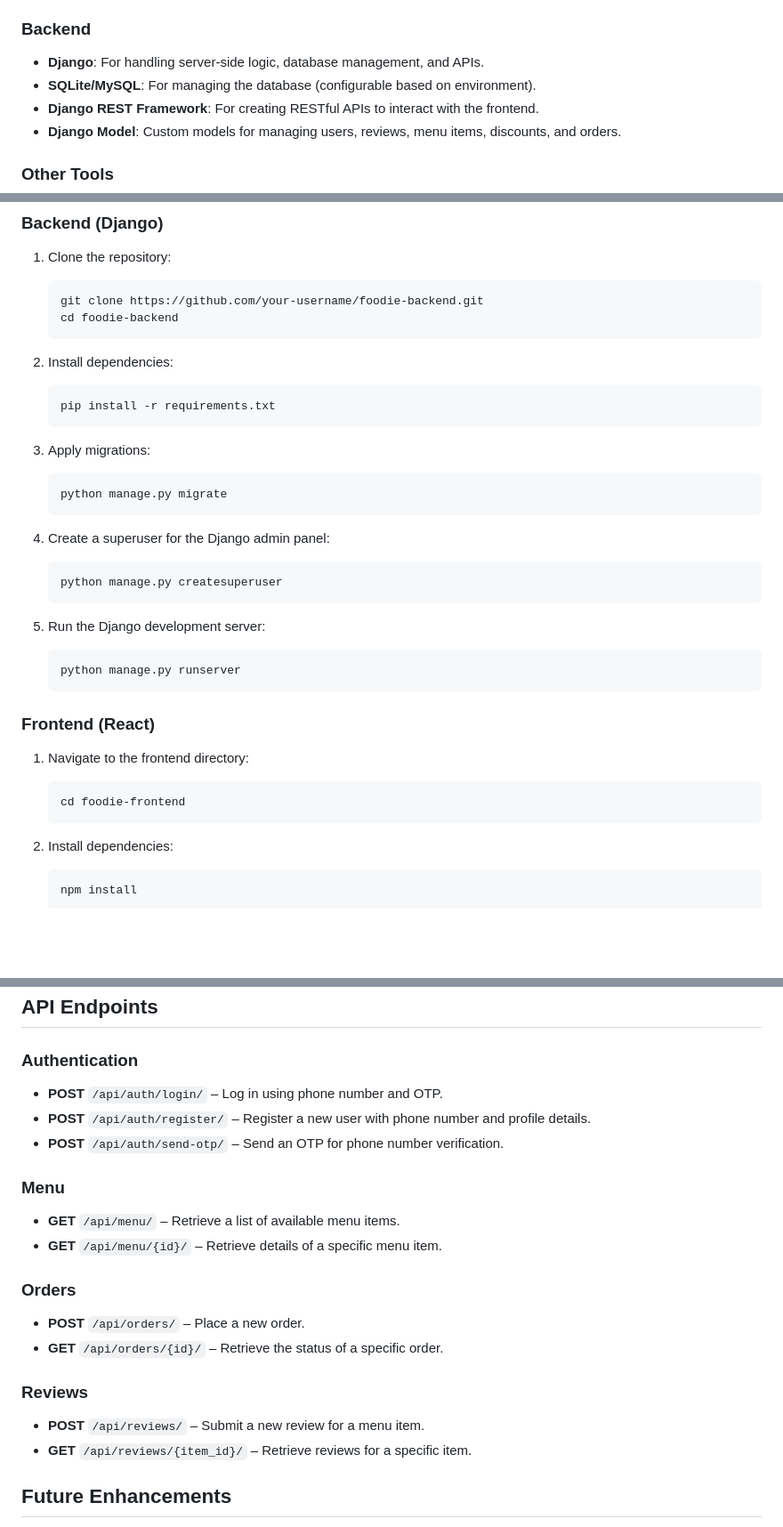
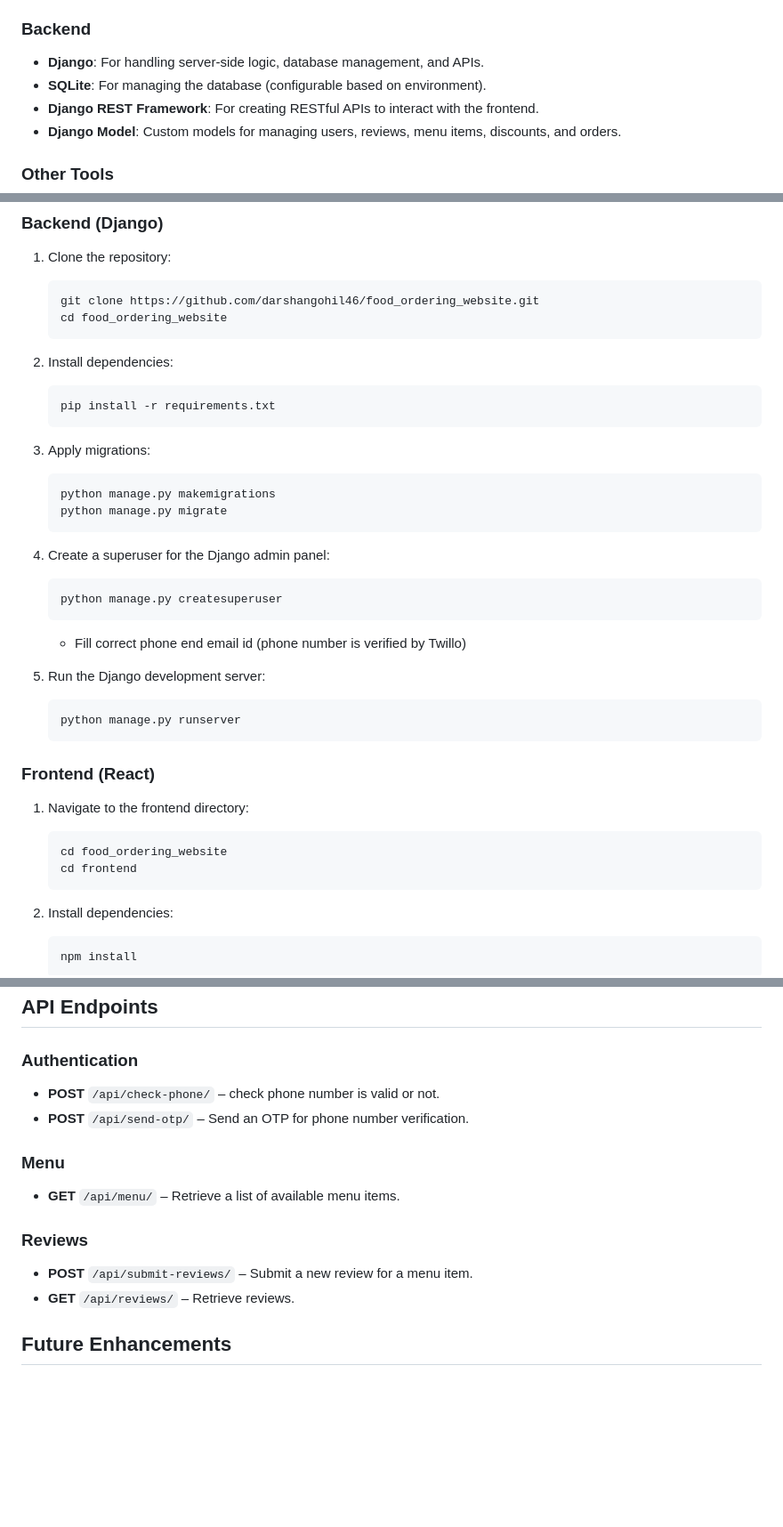
Before and after one commit to darshangohil46/food_ordering_website, a Markdown page: README.md, 3 parts joined by grey strips. Shown at 89% size. Rendered like a GitHub page; blank space fills up the shorter version.

````diff
--- a/README.md
+++ b/README.md
@@ -23,7 +22,7 @@
 
 ### Backend
 - **Django**: For handling server-side logic, database management, and APIs.
-- **SQLite/MySQL**: For managing the database (configurable based on environment).
+- **SQLite**: For managing the database (configurable based on environment).
 - **Django REST Framework**: For creating RESTful APIs to interact with the frontend.
 - **Django Model**: Custom models for managing users, reviews, menu items, discounts, and orders.
 
@@ -37,8 +36,8 @@
 
 1. Clone the repository:
     ```bash
-    git clone https://github.com/your-username/foodie-backend.git
-    cd foodie-backend
+    git clone https://github.com/darshangohil46/food_ordering_website.git
+    cd food_ordering_website
     ```
 
 2. Install dependencies:
@@ -48,6 +47,7 @@
 
 3. Apply migrations:
     ```bash
+    python manage.py makemigrations
     python manage.py migrate
     ```
 
@@ -55,6 +55,7 @@
     ```bash
     python manage.py createsuperuser
     ```
+    - Fill correct phone end email id (phone number is verified by Twillo)
 
 5. Run the Django development server:
     ```bash
@@ -65,7 +66,8 @@
 
 1. Navigate to the frontend directory:
     ```bash
-    cd foodie-frontend
+    cd food_ordering_website
+    cd frontend
     ```
 
 2. Install dependencies:
@@ -105,24 +107,17 @@
 
 ### Authentication
 
-- **POST** `/api/auth/login/` – Log in using phone number and OTP.
-- **POST** `/api/auth/register/` – Register a new user with phone number and profile details.
-- **POST** `/api/auth/send-otp/` – Send an OTP for phone number verification.
+- **POST** `/api/check-phone/` – check phone number is valid or not.
+- **POST** `/api/send-otp/` – Send an OTP for phone number verification.
 
 ### Menu
 
 - **GET** `/api/menu/` – Retrieve a list of available menu items.
-- **GET** `/api/menu/{id}/` – Retrieve details of a specific menu item.
-
-### Orders
-
-- **POST** `/api/orders/` – Place a new order.
-- **GET** `/api/orders/{id}/` – Retrieve the status of a specific order.
 
 ### Reviews
 
-- **POST** `/api/reviews/` – Submit a new review for a menu item.
-- **GET** `/api/reviews/{item_id}/` – Retrieve reviews for a specific item.
+- **POST** `/api/submit-reviews/` – Submit a new review for a menu item.
+- **GET** `/api/reviews/` – Retrieve reviews.
 
 ## Future Enhancements
 
````
Also changed, not shown: other parts of README.md (+0 -1 lines).
